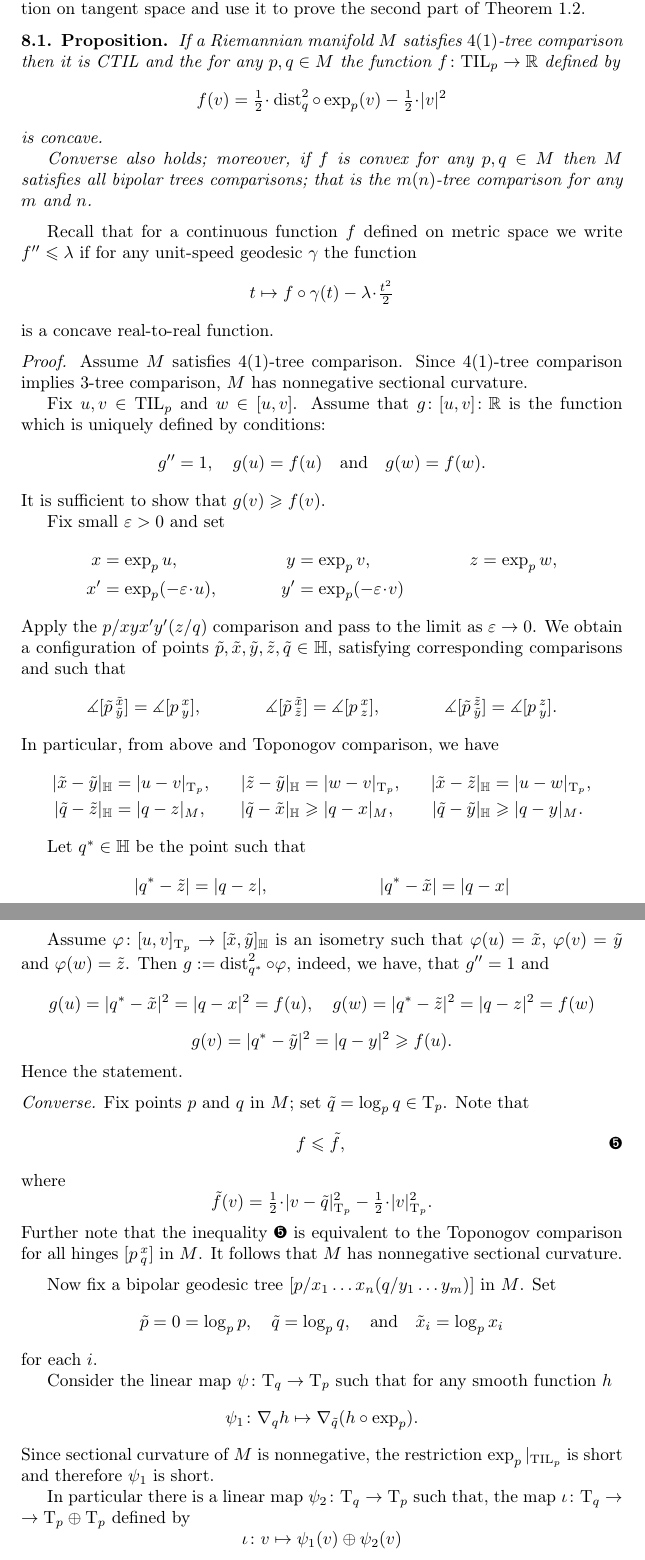
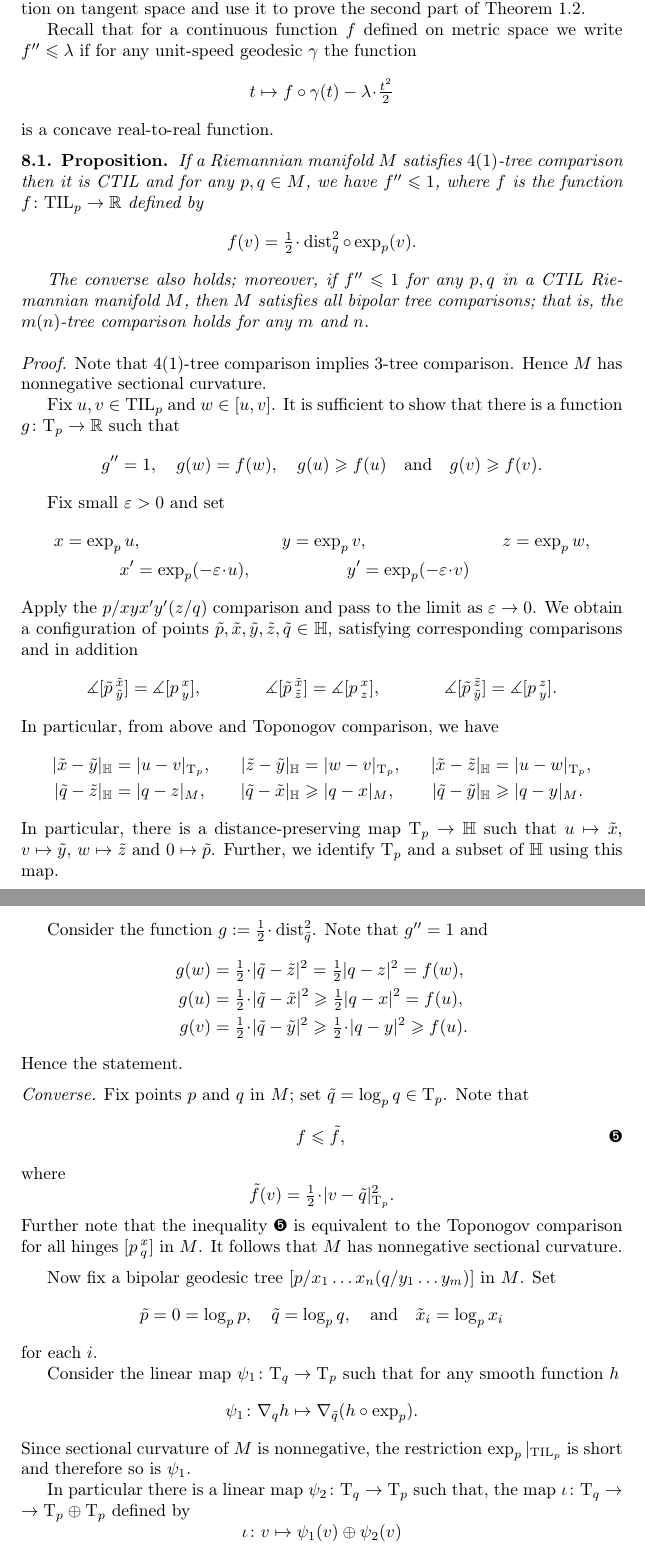
Before and after one commit to anton-petrunin/dipole, a LaTeX paper (dipole.tex, which reads 7-dipole.tex, convexity.tex): two parts of pages 14 and 15 of 19, joined at a grey line, cut so that both start at the same text. The pictures show the PDF file dipole.pdf that the author committed with the source.

Commit message:
выпуклость --- вроде закончил

```diff
--- a/7-dipole.tex
+++ b/7-dipole.tex
@@ -3,4 +3,3 @@
 
 
 In this section we will prove the first part of Theorem \ref{T=>CTIL:CTIL}.
-Note that according to ???, it is sufficient to show that if a Riemannian manifold $M$ satisfies 4(1)-tree comparison then it is CTIL and MTW.
@@ -9,5 +11,6 @@ These two conditions will be proved separately.
+\end{thm}
 
-\parit{Proof of CTIL.}
+\parit{Proof.}
 Assume the contrary; that is, there is $p\in M$ and $u,v\zz\in \TIL_p$ such that $w=\tfrac12\cdot(u+v)\notin \TIL_p$.
 
 Let $\tau$ be the maximal value such that the geodesic $\gamma(t)=\exp_p(w\cdot t)$ is a length-minimizing on $[0,\tau]$.
@@ -149,10 +152,12 @@ imply
 a contradiction.
 
 
+\begin{thm}{Proposition}\label{prop:CTIL}
+Any cost-convex CTIL Riemannian manifold is MTW.
+\end{thm}
 
 
-
-\parit{Proof of MTW.}
+\parit{Proof.}
 Fix a hinge $[p\,^x_y]$ in $M$; from above $M$ is CTIL.
 Therefore $[p\,^x_y]$ has a median; denote it by $[p,q]$.
 For $\delta>0$, define $x'=x'(\delta)$ and $y'=y'(\delta)$ as above.
--- a/convexity.tex
+++ b/convexity.tex
@@ -1,47 +1,43 @@
 \section{Pull-back convexity}\label{convexity}
 
 In this section reformulate 4(1)-tree comparison using convexity of certain function on tangent space and use it to prove the second part of Theorem \ref{T=>CTIL:CTIL}.
-
-\begin{thm}{Proposition}\label{prop:convexity}
-If a Riemannian manifold $M$ satisfies $4(1)$-tree comparison then it is CTIL and the for any $p,q\in M$ the function $f\: \TIL_p\to \RR$ defined by
-\[f(v)=\tfrac12\cdot\dist_q^2\circ\exp_p(v)-\tfrac12\cdot|v|^2\]
-is concave.
-
-Converse also holds; moreover, if $f$ is convex for any $p,q\in M$ then $M$ satisfies all bipolar trees comparisons; that is the $m(n)$-tree comparison for any $m$ and $n$.
-\end{thm}
-
-
 
 Recall that for a continuous function $f$ defined on metric space we write
 $f''\le \lambda$ if for any unit-speed geodesic $\gamma$ the function
 \[t\mapsto f\circ\gamma(t)-\lambda\cdot \tfrac{t^2}{2}\]
 is a concave real-to-real function.
 
+\begin{thm}{Proposition}\label{prop:convexity}
+If a Riemannian manifold $M$ satisfies $4(1)$-tree comparison then it is CTIL and for any $p,q\in M$, we have $f''\le 1$, where $f$ is the function $f\: \TIL_p\to \RR$ defined by
+\[f(v)=\tfrac12\cdot\dist_q^2\circ\exp_p(v).\]
+
+The converse also holds; moreover, if $f''\le 1$ for any $p,q$ in a CTIL Riemannian manifold $M$, then $M$ satisfies all bipolar tree comparisons; that is, the $m(n)$-tree comparison holds for any $m$ and $n$.
+\end{thm}
+
 \parit{Proof.}
-Assume $M$ satisfies 4(1)-tree comparison.
-Since 4(1)-tree comparison implies 3-tree comparison,
-$M$ has nonnegative sectional curvature.
+Note that 4(1)-tree comparison implies 3-tree comparison.
+Hence $M$ has nonnegative sectional curvature.
 
 Fix $u,v\in \TIL_p$ and $w\in [u,v]$.
-Assume that $g\:[u,v]\:\RR$ is the function which is uniquely defined by conditions:
+It is sufficient to show that there is a function $g\:\T_p\to \RR$ such that
 \[g''=1,\quad
-g(u)=f(u)\quad
+g(w)=f(w),\quad
+g(u)\ge f(u)\quad
 \text{and}\quad
-g(w)=f(w).\]
-It is sufficient to show that $g(v)\ge f(v)$.
+g(v)\ge f(v).\]
 
 Fix small $\eps>0$ and set
 \begin{align*}
-x&=\exp_p u,
-&y&=\exp_p v,
-&z&=\exp_pw,
+x=\exp_p u&,
+&y=\exp_p v&,
+&z=\exp_pw&,
 \\
 x'&=\exp_p(-\eps\cdot  u),
 &y'&=\exp_p(-\eps\cdot  v)
 \end{align*}
 Apply the $p/xyx'y'(z/q)$ comparison and pass to the limit as $\eps\to 0$.
 We obtain a configuration of points $\~p, \~x, \~y, \~z, \~q\in\HH$, satisfying corresponding comparisons and
-such that
+in addition
 \begin{align*}
 \measuredangle[\~p\,^{\~x}_{\~y}]&= \measuredangle[p\,^{x}_{y}],
 &\measuredangle[\~p\,^{\~x}_{\~z}]&= \measuredangle[p\,^{x}_{z}],
@@ -58,9 +54,10 @@ from above and Toponogov comparison, we have
 &|\~q-\~x|_\HH&\ge|q-x|_M,
 &|\~q-\~y|_\HH&\ge|q-y|_M.
 \end{align*}
+In particular, there is a distance-preserving map $\T_p\to \HH$
+such that $u\mapsto \~x$, $v\mapsto \~y$, $w\mapsto \~z$ and $0\mapsto \~p$.
+Further, we identify $\T_p$ and a subset of $\HH$ using this map.
 
-Let $q^*\in \HH$ be the point
-such that
+Consider the function $g:=\tfrac12\cdot\dist^2_{\~q}$.
+Note that $g''=1$ and
 \begin{align*}
-|q^*-\~z|&=|q-z|,
-&|q^*-\~x|&=|q-x|
@@ -69,11 +70,3 @@ such that
-Assume
-$\varphi\:[u,v]_{\T_p}\to[\~x,\~y]_{\HH}$ is an isometry such that
-$\varphi(u)=\~x$, $\varphi(v)=\~y$ and
-$\varphi(w)=\~z$.
-Then $g:=\dist^2_{q^*}\circ\varphi$, indeed, we have, that $g''=1$ and
-$$g(u)=|q^*-\~x|^2=|q-x|^2=f(u),\quad
-g(w)=|q^*-\~z|^2=|q-z|^2=f(w)$$
-$$g(v)=|q^*-\~y|^2=|q-y|^2\ge f(u).$$
 Hence the statement.
 
 \parit{Converse.}
@@ -82,7 +75,7 @@ set $\~q=\log_pq\in\T_p$.
 Note that
 \[f\le \~f,\eqlbl{eq:f=<f}\]
 where
-\[\~f(v)=\tfrac12\cdot |v-\~q|_{\T_p}^2-\tfrac12\cdot |v|_{\T_p}^2.\]
+\[\~f(v)=\tfrac12\cdot |v-\~q|_{\T_p}^2.\]
 Further note that the inequality \ref{eq:f=<f} is equivalent to the Toponogov comparison for all hinges $[p\,{}^x_q]$ in $M$.
 It follows that $M$ has nonnegative sectional curvature.
 
@@ -93,9 +86,9 @@ Set
 \[\~p=0=\log_pp,\quad \~q=\log_pq,\quad\text{and}\quad \~x_i=\log_px_i\]
 for each $i$.
 
-Consider the linear map $\psi\:\T_q\to \T_p$ such that for any smooth function $h$
+Consider the linear map $\psi_1\:\T_q\to \T_p$ such that for any smooth function $h$
 \[\psi_1\:\nabla_{q}h\mapsto \nabla_{\~q}(h\circ\exp_p).\]
-Since sectional curvature of $M$ is nonnegative, the restriction $\exp_p|_{\TIL_p}$ is short and therefore $\psi_1$ is short.
+Since sectional curvature of $M$ is nonnegative, the restriction $\exp_p|_{\TIL_p}$ is short and therefore so is $\psi_1$.
 
 In particular there is a linear map $\psi_2\:\T_q\to\T_p$ such that, the map $\iota\:\T_q\zz\to \T_p\oplus\T_p$ defined by
 \[\iota\:v\mapsto \psi_1(v)\oplus \psi_2(v)\]
@@ -143 +134,0 @@ for any $p,q\in M$ the function $f\: \TIL_p\to \RR$ defined by
-\[f(v)=\tfrac12\cdot(\dist_q^2\circ\exp_p(v)-|v|^2)\]
```
Also changed, not shown: dipole.pdf, 7-dipole.tex (3 more changed lines), convexity.tex (26 more changed lines).
